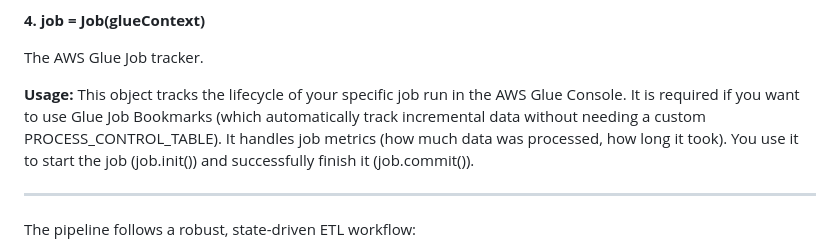
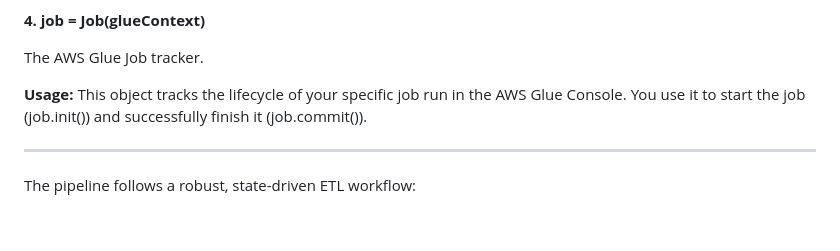
Before and after one commit to talendgi/Glue-jobs, a Markdown page: readme.md, the part around the change. GitHub-like rendering; blank space fills up the shorter version.

```diff
--- a/readme.md
+++ b/readme.md
@@ -50,9 +50,7 @@ spark.sql("SELECT * FROM...")
 
 The AWS Glue Job tracker.
 
-   **Usage:** This object tracks the lifecycle of your specific job run in the AWS Glue Console.
-   It is required if you want to use Glue Job Bookmarks (which automatically track incremental data without needing a custom PROCESS_CONTROL_TABLE).
-   It handles job metrics (how much data was processed, how long it took).
+  **Usage:** This object tracks the lifecycle of your specific job run in the AWS Glue Console.
    You use it to start the job (job.init()) and successfully finish it (job.commit()).
 
 -------------------------------------
```
